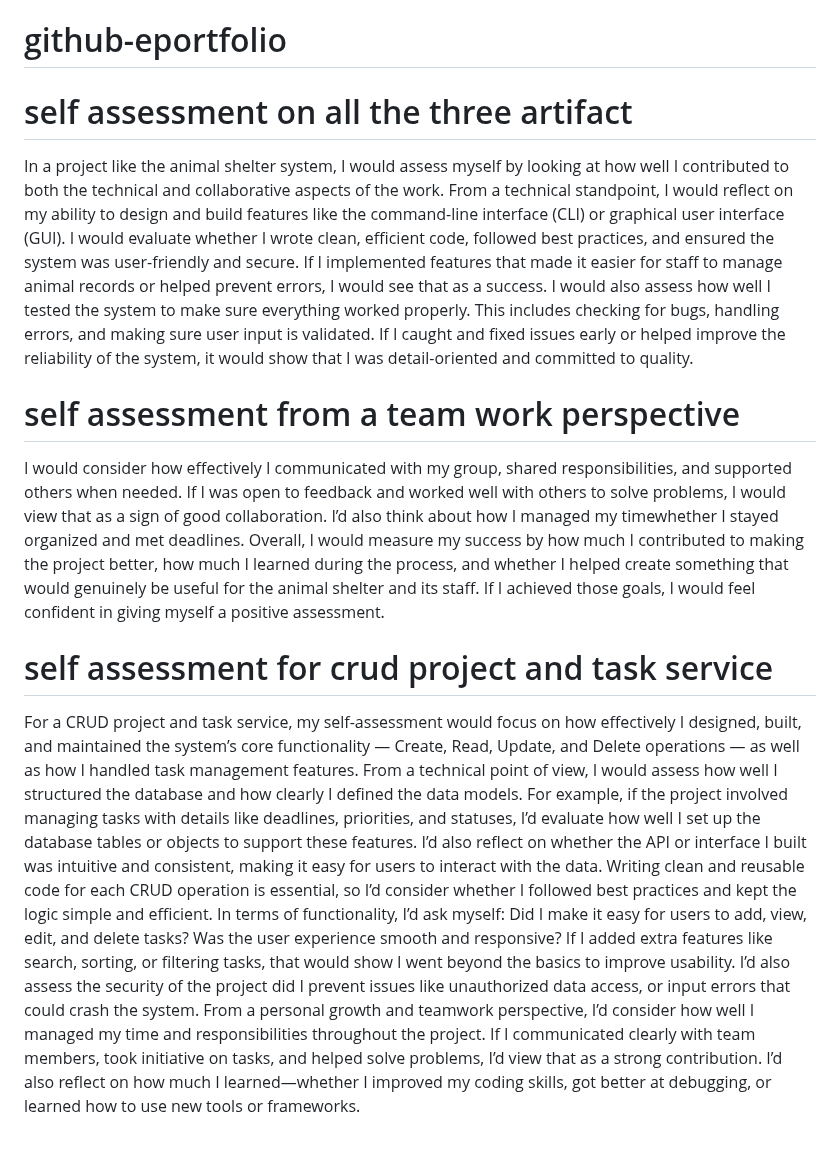
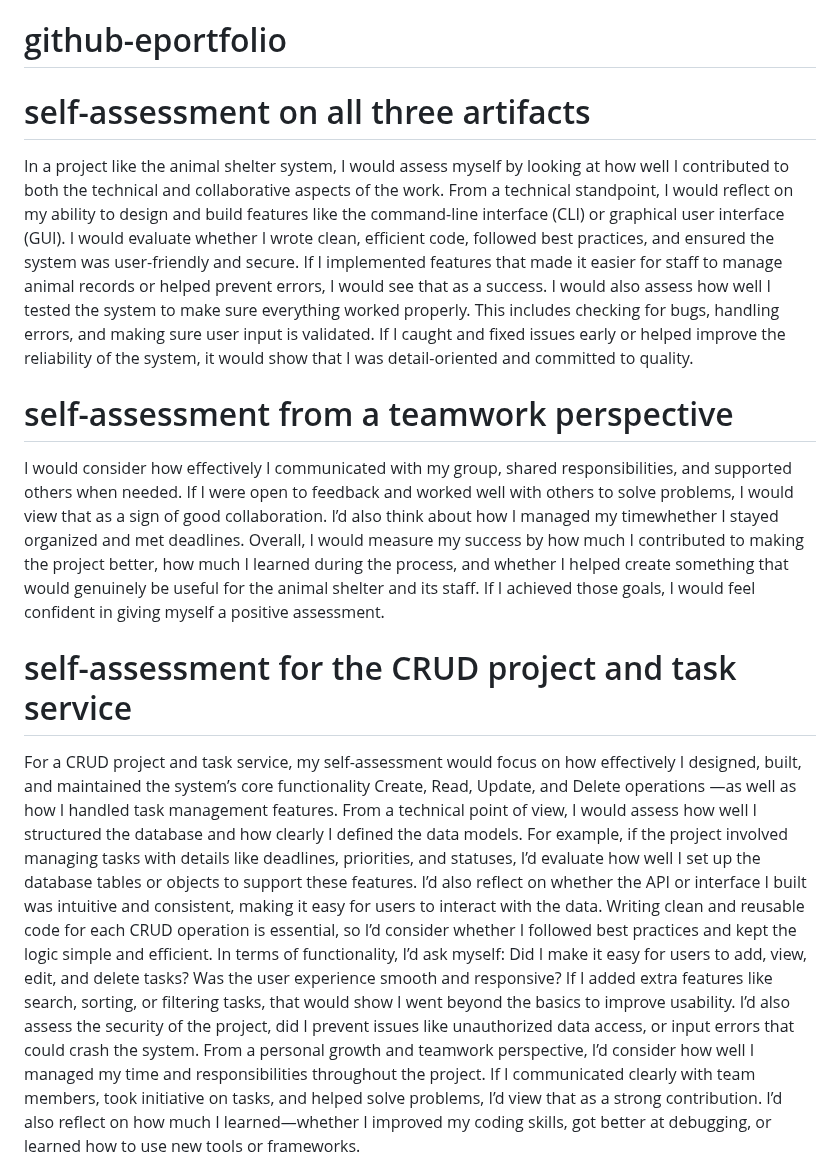
Before and after one commit to juwonolutoki/github-eportfolio, a Markdown page: README.md, the part around the change. Drawn GitHub-style; blank space fills up the shorter version.

```diff
--- a/README.md
+++ b/README.md
@@ -1,12 +1,12 @@
 # github-eportfolio
-# self assessment on all the three artifact
+# self-assessment on all three artifacts
 In a project like the animal shelter system, I would assess myself by looking at how well I contributed to both the technical and collaborative aspects of the work. From a technical standpoint, I would reflect on my ability to design and build features like the command-line interface (CLI) or graphical user interface (GUI). I would evaluate whether I wrote clean, efficient code, followed best practices, and ensured the system was user-friendly and secure. If I implemented features that made it easier for staff to manage animal records or helped prevent errors, I would see that as a success.
 I would also assess how well I tested the system to make sure everything worked properly. This includes checking for bugs, handling errors, and making sure user input is validated. If I caught and fixed issues early or helped improve the reliability of the system, it would show that I was detail-oriented and committed to quality.
-# self assessment from a team work perspective
-I would consider how effectively I communicated with my group, shared responsibilities, and supported others when needed. If I was open to feedback and worked well with others to solve problems, I would view that as a sign of good collaboration. I’d also think about how I managed my timewhether I stayed organized and met deadlines.
+# self-assessment from a teamwork perspective
+I would consider how effectively I communicated with my group, shared responsibilities, and supported others when needed. If I were open to feedback and worked well with others to solve problems, I would view that as a sign of good collaboration. I’d also think about how I managed my timewhether I stayed organized and met deadlines.
 Overall, I would measure my success by how much I contributed to making the project better, how much I learned during the process, and whether I helped create something that would genuinely be useful for the animal shelter and its staff. If I achieved those goals, I would feel confident in giving myself a positive assessment.
-# self assessment for crud project and task service
-For a CRUD project and task service, my self-assessment would focus on how effectively I designed, built, and maintained the system’s core functionality — Create, Read, Update, and Delete operations — as well as how I handled task management features.
+# self-assessment for the CRUD project and task service
+For a CRUD project and task service, my self-assessment would focus on how effectively I designed, built, and maintained the system’s core functionality Create, Read, Update, and Delete operations —as well as how I handled task management features.
 From a technical point of view, I would assess how well I structured the database and how clearly I defined the data models. For example, if the project involved managing tasks with details like deadlines, priorities, and statuses, I’d evaluate how well I set up the database tables or objects to support these features. I’d also reflect on whether the API or interface I built was intuitive and consistent, making it easy for users to interact with the data. Writing clean and reusable code for each CRUD operation is essential, so I’d consider whether I followed best practices and kept the logic simple and efficient.
-In terms of functionality, I’d ask myself: Did I make it easy for users to add, view, edit, and delete tasks? Was the user experience smooth and responsive? If I added extra features like search, sorting, or filtering tasks, that would show I went beyond the basics to improve usability. I’d also assess the security of the project did I prevent issues like unauthorized data access, or input errors that could crash the system.
+In terms of functionality, I’d ask myself: Did I make it easy for users to add, view, edit, and delete tasks? Was the user experience smooth and responsive? If I added extra features like search, sorting, or filtering tasks, that would show I went beyond the basics to improve usability. I’d also assess the security of the project, did I prevent issues like unauthorized data access, or input errors that could crash the system.
 From a personal growth and teamwork perspective, I’d consider how well I managed my time and responsibilities throughout the project. If I communicated clearly with team members, took initiative on tasks, and helped solve problems, I’d view that as a strong contribution. I’d also reflect on how much I learned—whether I improved my coding skills, got better at debugging, or learned how to use new tools or frameworks.
```
